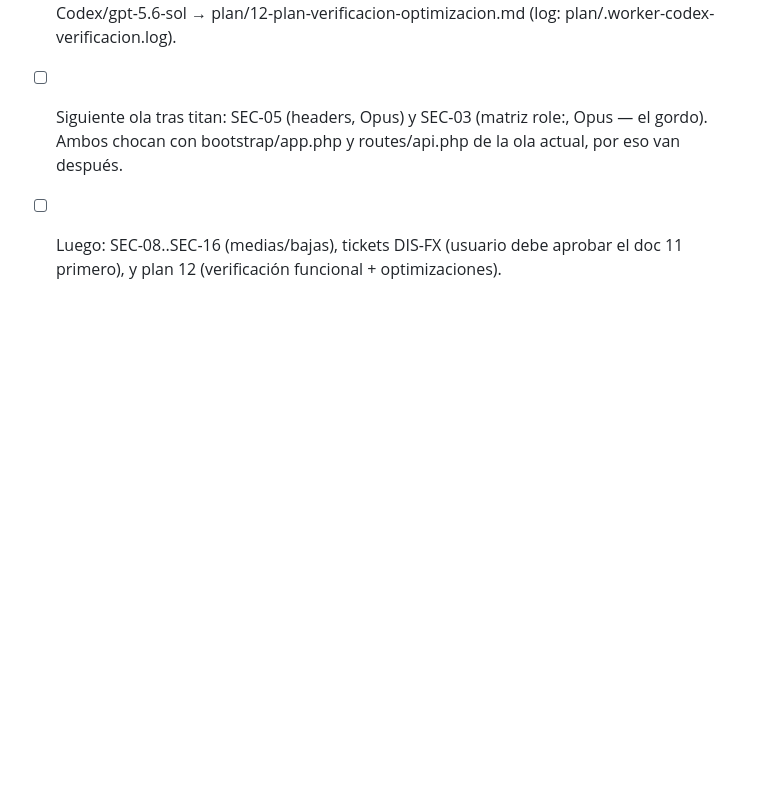
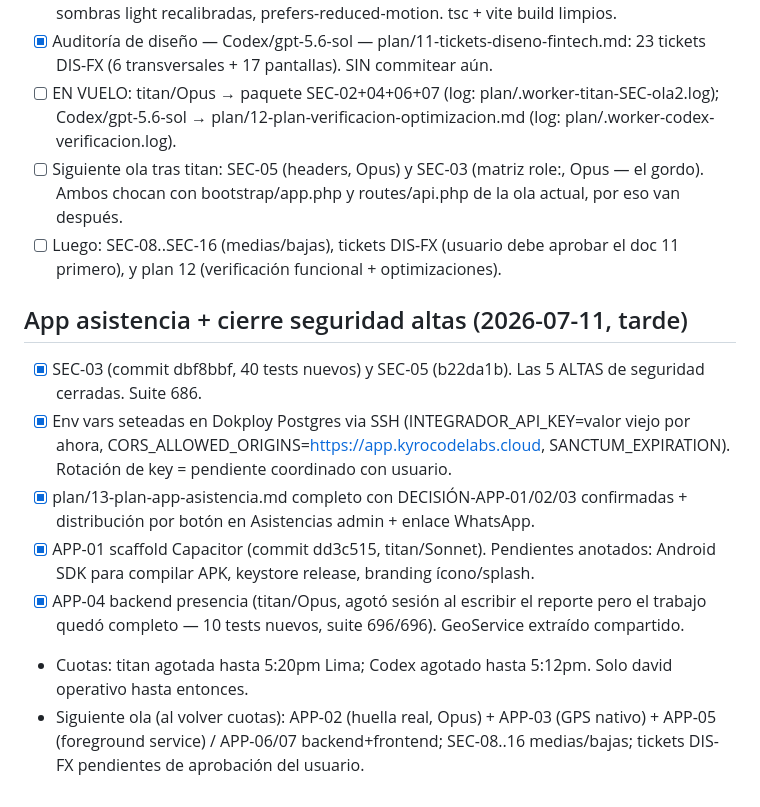
Before and after one commit to Davidpzx/refactorizado_bitel, a Markdown page: plan/00-STATUS.md, the part around the change. Drawn GitHub-style; blank space fills up the shorter version.

Commit message:
docs(plan): checkpoint APP-01/04 integrados, cuotas titan/codex agotadas hasta ~5:15pm
Co-Authored-By: Claude Fable 5 <noreply@anthropic.com>
Claude-Session: https://claude.ai/code/session_01HSRUyBPxAq6o7TC1YWkxgU

```diff
--- a/plan/00-STATUS.md
+++ b/plan/00-STATUS.md
@@ -186,3 +186,12 @@ QA final (026 visual, 027 funcional) al cierre de todo lo demás.
 - [ ] EN VUELO: titan/Opus → paquete SEC-02+04+06+07 (log: plan/.worker-titan-SEC-ola2.log); Codex/gpt-5.6-sol → plan/12-plan-verificacion-optimizacion.md (log: plan/.worker-codex-verificacion.log).
 - [ ] Siguiente ola tras titan: SEC-05 (headers, Opus) y SEC-03 (matriz role:, Opus — el gordo). Ambos chocan con bootstrap/app.php y routes/api.php de la ola actual, por eso van después.
 - [ ] Luego: SEC-08..SEC-16 (medias/bajas), tickets DIS-FX (usuario debe aprobar el doc 11 primero), y plan 12 (verificación funcional + optimizaciones).
+
+## App asistencia + cierre seguridad altas (2026-07-11, tarde)
+- [x] SEC-03 (commit dbf8bbf, 40 tests nuevos) y SEC-05 (b22da1b). Las 5 ALTAS de seguridad cerradas. Suite 686.
+- [x] Env vars seteadas en Dokploy Postgres via SSH (INTEGRADOR_API_KEY=valor viejo por ahora, CORS_ALLOWED_ORIGINS=https://app.kyrocodelabs.cloud, SANCTUM_EXPIRATION). Rotación de key = pendiente coordinado con usuario.
+- [x] plan/13-plan-app-asistencia.md completo con DECISIÓN-APP-01/02/03 confirmadas + distribución por botón en Asistencias admin + enlace WhatsApp.
+- [x] APP-01 scaffold Capacitor (commit dd3c515, titan/Sonnet). Pendientes anotados: Android SDK para compilar APK, keystore release, branding ícono/splash.
+- [x] APP-04 backend presencia (titan/Opus, agotó sesión al escribir el reporte pero el trabajo quedó completo — 10 tests nuevos, suite 696/696). GeoService extraído compartido.
+- Cuotas: titan agotada hasta 5:20pm Lima; Codex agotado hasta 5:12pm. Solo david operativo hasta entonces.
+- Siguiente ola (al volver cuotas): APP-02 (huella real, Opus) + APP-03 (GPS nativo) + APP-05 (foreground service) / APP-06/07 backend+frontend; SEC-08..16 medias/bajas; tickets DIS-FX pendientes de aprobación del usuario.
```
